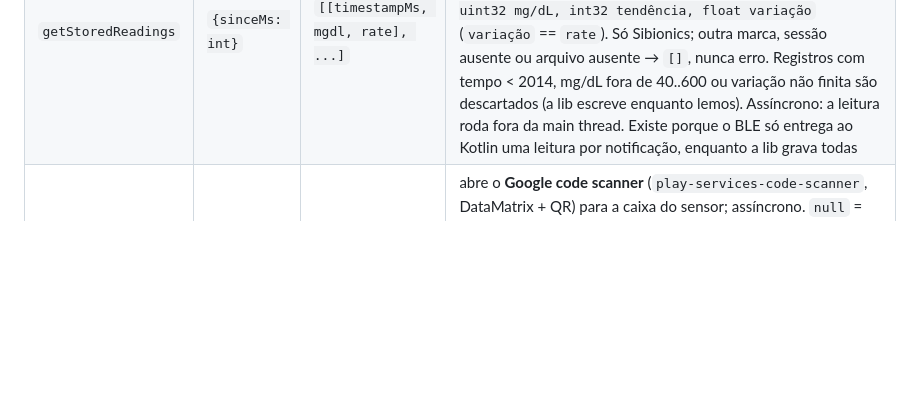
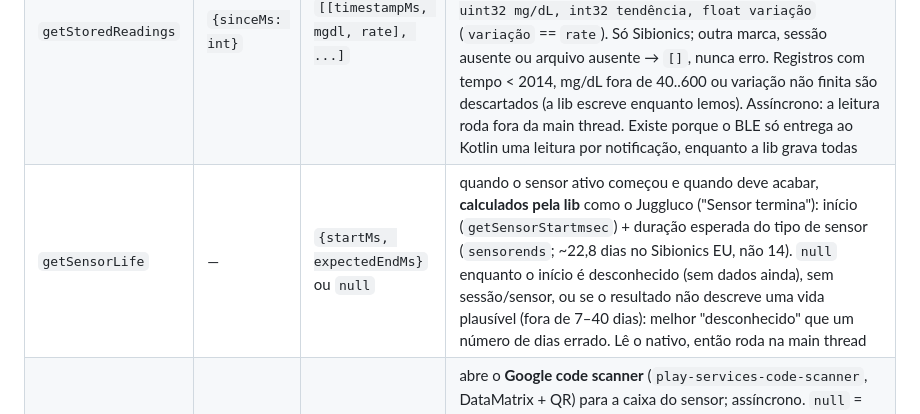
Before and after one commit to Berdegeus/Glucore, a Markdown page: docs/reference/platform-channels.md, the part around the change. Drawn GitHub-style; blank space fills up the shorter version.

```diff
--- a/docs/reference/platform-channels.md
+++ b/docs/reference/platform-channels.md
@@ -12,6 +12,7 @@
 | `stopMonitoring` | — | `null` | emite `disconnected` |
 | `clearSession` | — | `null` | stopMonitoring + limpa SQLite; emite `idle` |
 | `getStoredReadings` | `{sinceMs: int}` | `[[timestampMs, mgdl, rate], ...]` | leituras **por minuto** que a lib do sensor guardou desde `sinceMs`, em ordem crescente de tempo. Lê o `polls.dat` do sensor ativo (`files/sensors/<sensor>/`), registros de 20 bytes little-endian: `uint32 tempo(s), uint32 índice, uint32 mg/dL, int32 tendência, float variação` (`variação` == `rate`). Só Sibionics; outra marca, sessão ausente ou arquivo ausente → `[]`, nunca erro. Registros com tempo < 2014, mg/dL fora de 40..600 ou variação não finita são descartados (a lib escreve enquanto lemos). Assíncrono: a leitura roda fora da main thread. Existe porque o BLE só entrega ao Kotlin uma leitura por notificação, enquanto a lib grava todas |
+| `getSensorLife` | — | `{startMs, expectedEndMs}` ou `null` | quando o sensor ativo começou e quando deve acabar, **calculados pela lib** como o Juggluco ("Sensor termina"): início (`getSensorStartmsec`) + duração esperada do tipo de sensor (`sensorends`; ~22,8 dias no Sibionics EU, não 14). `null` enquanto o início é desconhecido (sem dados ainda), sem sessão/sensor, ou se o resultado não descreve uma vida plausível (fora de 7–40 dias): melhor "desconhecido" que um número de dias errado. Lê o nativo, então roda na main thread |
 | `scanBarcode` | — | `String` (texto cru) ou `null` | abre o **Google code scanner** (`play-services-code-scanner`, DataMatrix + QR) para a caixa do sensor; assíncrono. `null` = usuário cancelou; `PlatformException("SCANNER_UNAVAILABLE")` = sem Play Services/módulo ainda baixando — o Dart (`GoogleBarcodeScanner`) cai no scanner do `mobile_scanner`. Mesmo scanner que o Juggluco usa na caixa do Sibionics |
 
 Exceções Kotlin → `PlatformException(code: "NATIVE_ERROR", message)`.
```
Also changed, not shown: CHANGELOG.md (+7 -0 lines), docs/reference/multi-sensor-architecture.md (+20 -0 lines).
